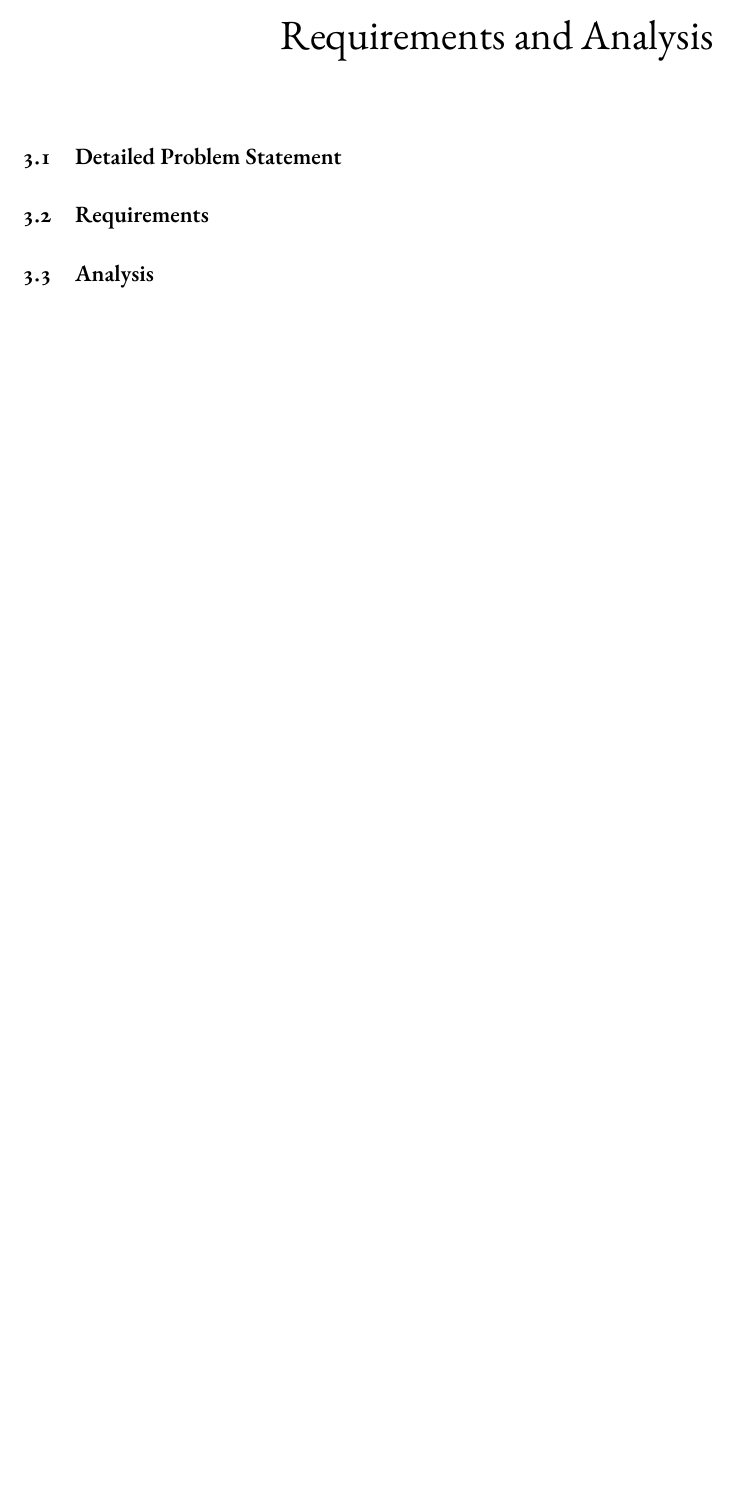
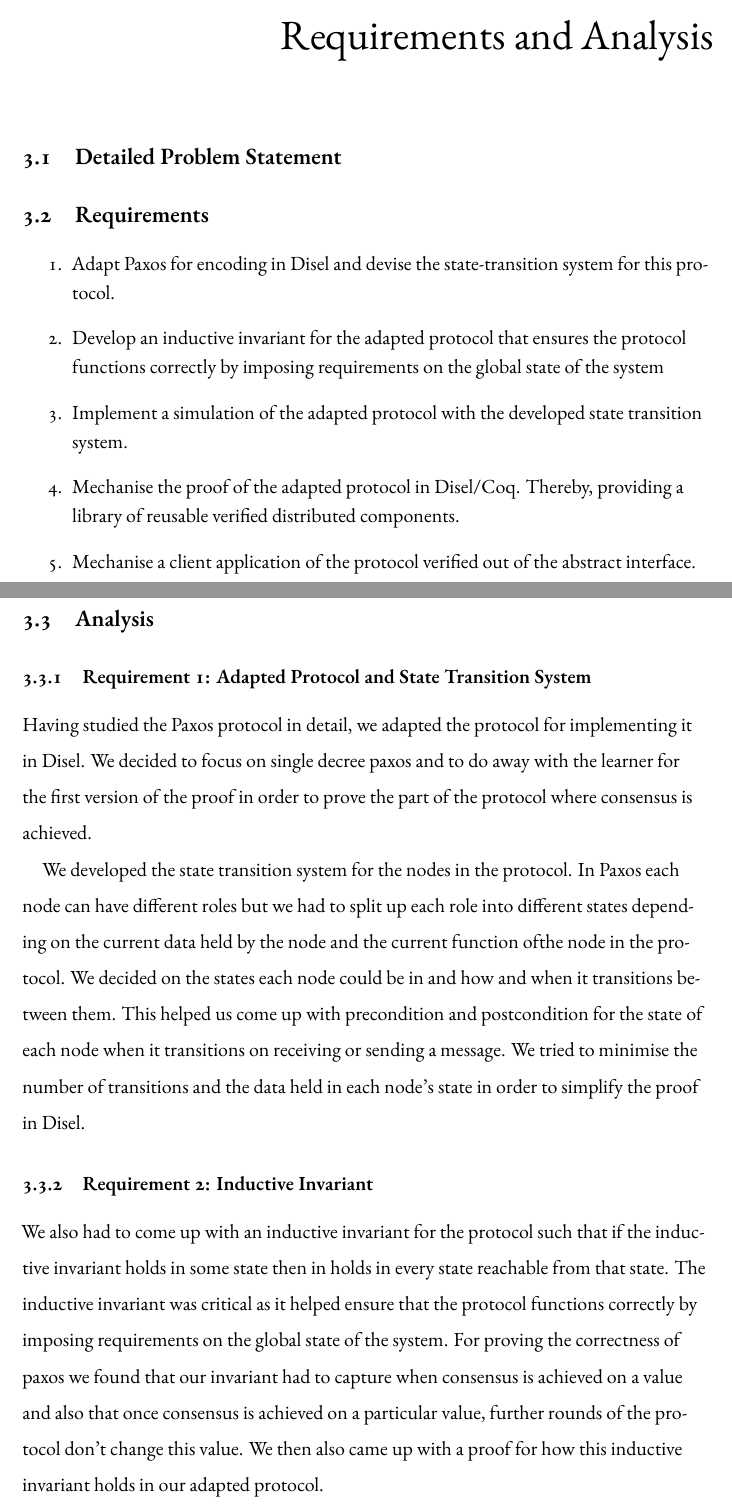
Before and after one commit to anirudhpillai/paxos, a LaTeX thesis (thesis/thesis.tex, which reads thesis/chapters/chapter3.tex, thesis/thesis.cls): part of page 15 of 20 before the commit and two parts of pages 16 and 17 of 23 after it, the two joined at a grey line, cut so that both start at the same text, the shorter picture padded with empty space. Compiled offline with XeLaTeX; a LaTeX package or settings file that is missing is left out.

Commit message:
Requirements

```diff
--- a/thesis/chapters/chapter3.tex
+++ b/thesis/chapters/chapter3.tex
@@ -3,5 +3,39 @@
 \section{Detailed Problem Statement}
 
 \section{Requirements}
+\begin{enumerate}
+  \item Adapt Paxos for encoding in Disel and devise the state-transition system for this protocol.
+  \item Develop an inductive invariant for the adapted protocol that
+    ensures the protocol functions correctly by imposing requirements on the global state of the system
+  \item Implement a simulation of the adapted protocol with the developed state transition system.
+  \item Mechanise the proof of the adapted protocol in Disel/Coq.
+    Thereby, providing a library of reusable verified distributed components.
+  \item Mechanise a client application of the protocol verified out of the abstract interface.
+\end{enumerate}
 
 \section{Analysis}
+\subsection{Requirement 1: Adapted Protocol and State Transition System}
+Having studied the Paxos protocol in detail, we adapted the protocol for
+implementing it in Disel. We decided to focus on single decree paxos and to do
+away with the learner for the first version of the proof in order to prove the
+part of the protocol where consensus is achieved.
+
+We developed the state transition system for the nodes in the protocol. In Paxos
+each node can have different roles but we had to split up each role into different
+states depending on the current data held by the node and the current function
+ofthe node in the protocol. We decided on the states each node could be in and
+how and when it transitions between them. This helped us come up with precondition
+and postcondition for the state of each node when it transitions on receiving or
+sending a message. We tried to minimise the number of transitions and the data
+held in each node’s state in order to simplify the proof in Disel.
+
+\subsection{Requirement 2: Inductive Invariant}
+We also had to come up with an inductive invariant for the protocol such that if
+the inductive invariant holds in some state then in holds in every state reachable
+from that state. The inductive invariant was critical as it helped ensure that
+the protocol functions correctly by imposing requirements on the global state of
+the system. For proving the correctness of paxos we found that our invariant had
+to capture when consensus is achieved on a value and also that once consensus is
+achieved on a particular value, further rounds of the protocol don’t change this
+value. We then also came up with a proof for how this inductive invariant holds
+in our adapted protocol.
--- a/thesis/thesis.cls
+++ b/thesis/thesis.cls
@@ -94,7 +94,7 @@
 \setlength{\headheight}{15pt}
 %%%%%%%%%%%%%%%%%%% Making Subheadings Bold
 \titleformat{\section}{\fontsize{14}{16}\bfseries}{\thesection}{1em}{}
-\titleformat{\subsection}{\fontsize{14}{16}\bfseries}{\thesubsection}{1em}{}
+\titleformat{\subsection}{\fontsize{12}{14}\bfseries}{\thesubsection}{1em}{}
 %%%%%%%%%%%%%%%%%%%
 \pagestyle{plain}
 \RequirePackage{titling}
```
Also changed, not shown: thesis/chapters/chapter2.tex (+7 -4 lines), thesis/chapters/chapter4.tex (+0 -2 lines), thesis/chapters/chapter5.tex (+1 -1 lines), thesis/thesis.pdf, thesis/chapters/chapter3.tex (18 more changed lines).
